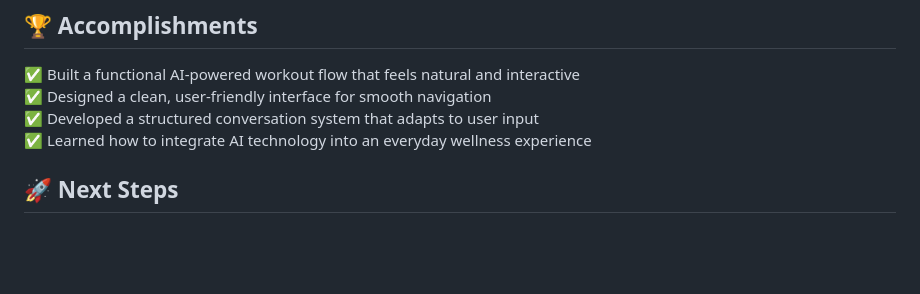
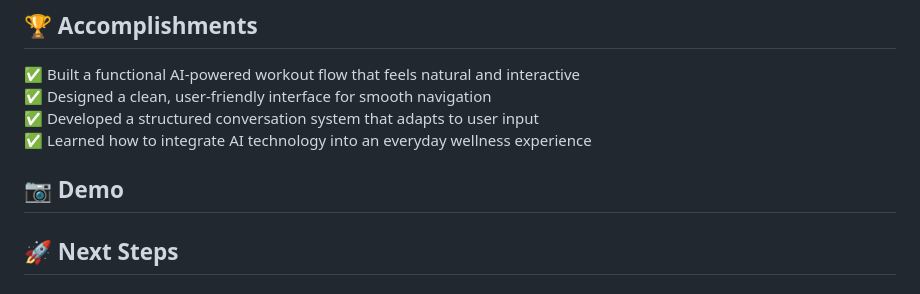
Before and after one commit to carolinefve/coach_assistant, a Markdown page: README.md, the part around the change. Rendered like a GitHub page; blank space fills up the shorter version.

```diff
--- a/README.md
+++ b/README.md
@@ -57,6 +57,8 @@ The backend manages AI interactions and stores data to create a **personalised a
 ✅ Developed a structured conversation system that adapts to user input
 ✅ Learned how to integrate AI technology into an everyday wellness experience
 
+## 📷 Demo
+
 ## 🚀 Next Steps
 
 ### Short Term
```
